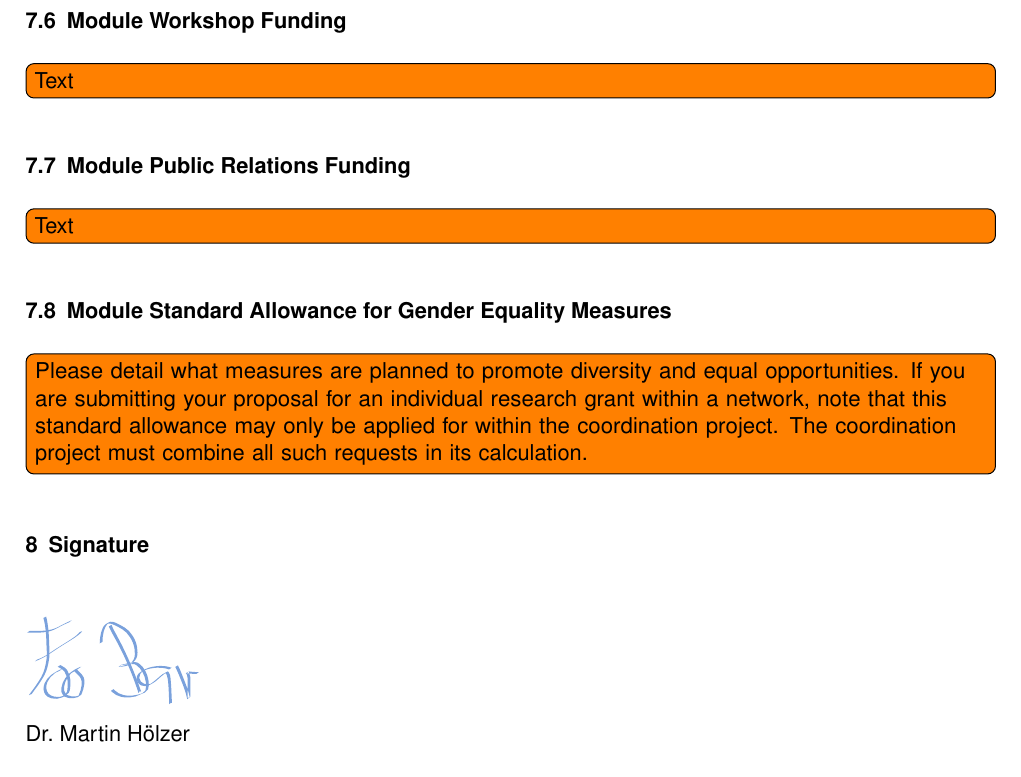
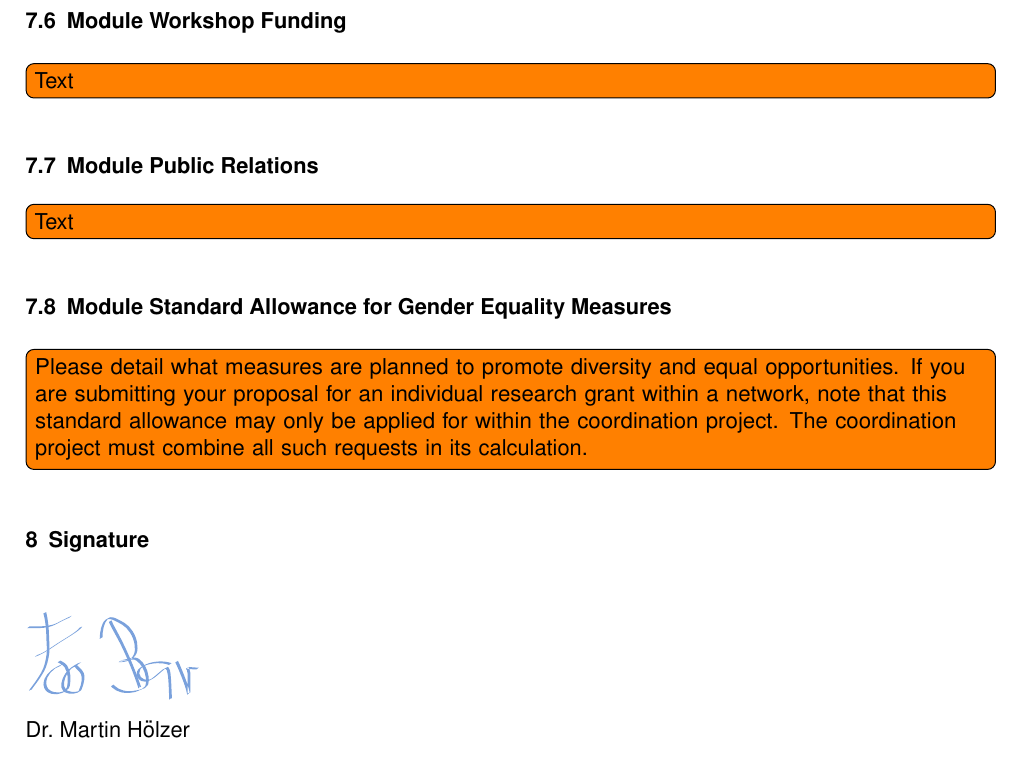
Before and after one commit to hoelzer/dfg, a LaTeX document (dfg.tex, which reads Header.tex, proposal.sty): part of page 10 of 10, cut so that both start at the same text. Compiled offline with pdfLaTeX.

Commit message:
addressed issue #15 and #16

```diff
--- a/Header.tex
+++ b/Header.tex
@@ -22,21 +22,6 @@
 %\newcommand{\todo}[1]{\xspace{\textcolor{red}{\bfseries[TODO: #1]}}\xspace}
 \newcommand{\cp}[1]{\xspace{\textcolor{blue}{\bfseries[COPIED: #1]}}\xspace}
 
-% todonotes and a switch for final
-
-\usepackage{ifthen}
-\newboolean{finalcompile}
-
-
-\ifthenelse{\boolean{finalcompile}}{
-\usepackage[disable]{todonotes}
-\usepackage[final]{showlabels}
-}{
-\usepackage{todonotes}
-\newcommand{\todonote}[2][]{\tikzexternaldisable\todo[#1]{#2}\tikzexternalenable} %needed for externalization
-\usepackage{showlabels}
-}
-
 %%%%%%%%%%%%%%%%%%%%%%%%%%%%%%%%%%%%%%%%%%%%%%%%%%%%%%%%%%%%%%%%%%%%%%%%%%%%
 %% Declare your Bibliography
 \DeclareBibliographyCategory{reviewed}
--- a/dfg.tex
+++ b/dfg.tex
@@ -9,12 +9,14 @@
 \usepackage[utf8]{inputenc}
 \usepackage[english]{proposal}
 
+% final version?
+
+\setboolean{finalcompile}{false}
+
 % all config is done in Header.tex
 \input{Header.tex}
 
-% final version?
 
-\setboolean{finalcompile}{false}
 
 %%%%%%%%%%%%%%%%%%%%%%%%%%%%%%%%%%%%%%%%%%%%%%%%%%%%%%%%%%%%%%%%%%%%%%%%%%%%%
 %%%%  TITELSEITE  %%%%%%%%%%%%%%%%%%%%%%%%%%%%%%%%%%%%%%%%%%%%%%%%%%%%%%%%%%%
@@ -354,7 +356,7 @@ Our laboratory is well equipped; all necessary instruments are available.
 \subsection{Module Workshop Funding}
 \todo[inline]{Text}
 
-\subsection{Module Public Relations Funding}
+\subsection{Module Public Relations}
 \todo[inline]{Text}
 
 \subsection{Module Standard Allowance for Gender Equality Measures}
--- a/proposal.sty
+++ b/proposal.sty
@@ -59,8 +59,8 @@
 }
 \ExecuteOptions{german}
 \ProcessOptions\relax
-\ohead{\pagemark}
-\cfoot{}
+\ohead*{\pagemark}
+\cfoot*{}
 \chead{}
 
 \KOMAoptions{paper=a4}
@@ -90,3 +90,18 @@
 \newcommand{\position}[2]{\par #1 \hfill \num[round-mode = places, round-precision = 2]{#2}\,\euro \FPeval{\funds}{\funds + #2}}
 % Same as above but with multiples of a position.
 \newcommand{\positionmul}[3]{\par #1 \hfill \num{#3} $\times$ \num[round-mode = places, round-precision = 2]{#2}\,\euro \FPeval{\funds}{\funds + #3*#2}}
+
+% todonotes and a switch for final
+
+\usepackage{ifthen}
+\newboolean{finalcompile}
+
+
+\ifthenelse{\boolean{finalcompile}}{
+\usepackage[disable]{todonotes}
+\usepackage[final]{showlabels}
+}{
+\usepackage{todonotes}
+\newcommand{\todonote}[2][]{\tikzexternaldisable\todo[#1]{#2}\tikzexternalenable} %needed for externalization
+\usepackage{showlabels}
+}
```
Also changed, not shown: dfg-german.tex (+4 -2 lines), README.md.
